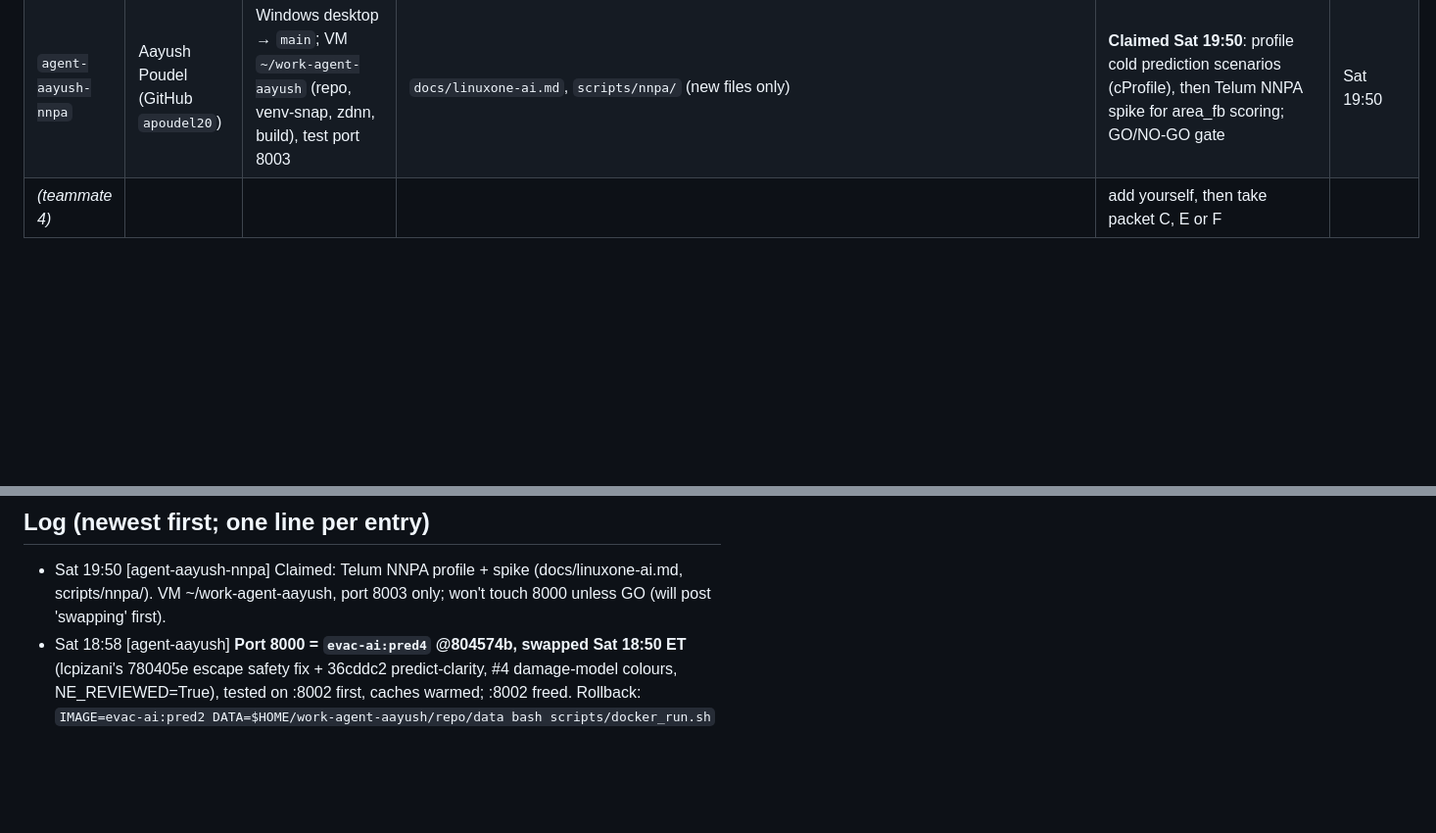
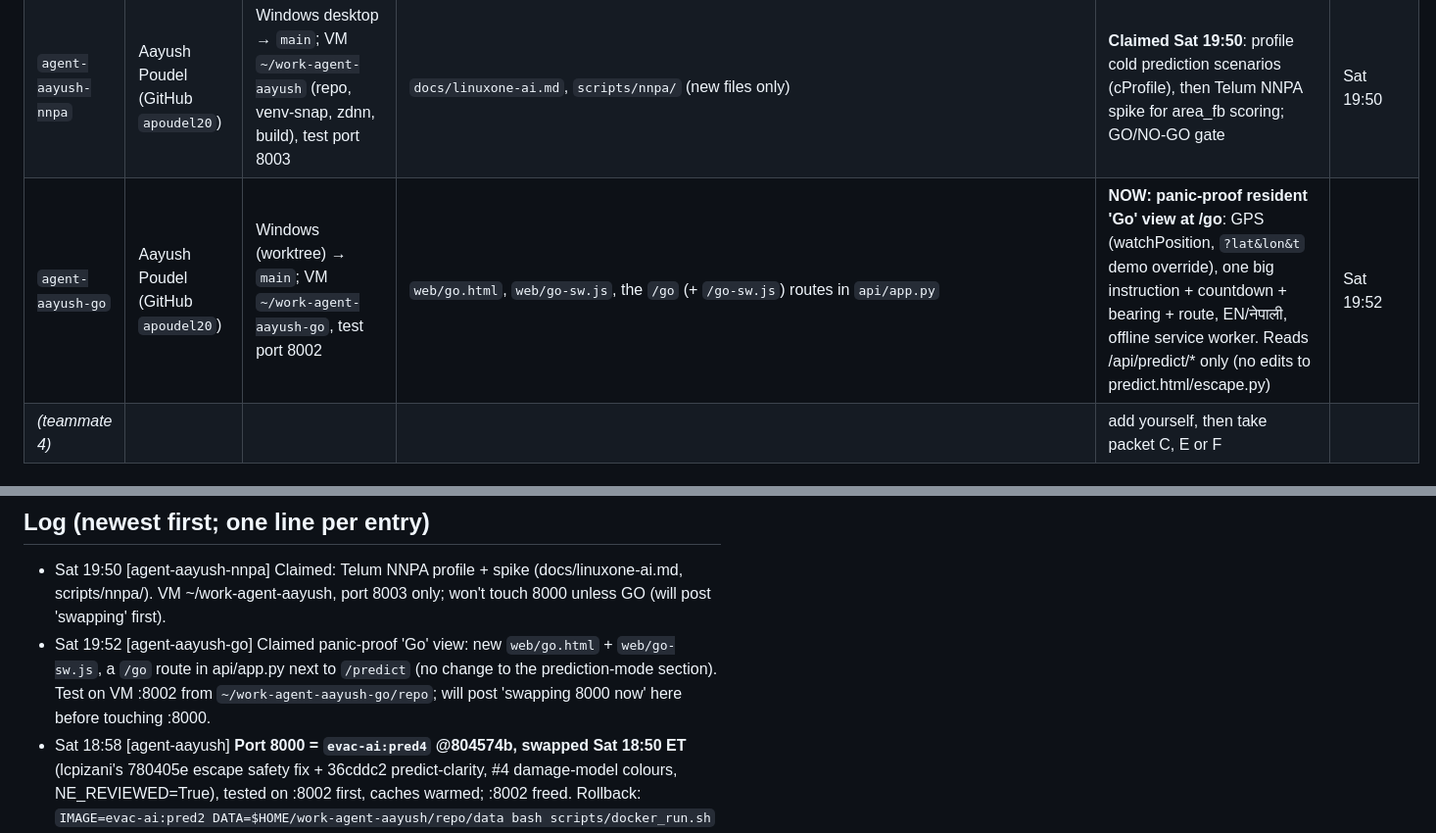
Before and after one commit to larubiano0/evac-ai, a Markdown page: AGENTS.md, 2 parts joined by grey strips. Shown at 98% size. GitHub-like rendering; blank space fills up the shorter version.

Commit message:
[agent-aayush-go] claim panic-proof Go view (/go)

```diff
--- a/AGENTS.md
+++ b/AGENTS.md
@@ -30,6 +30,7 @@ All published branches were rewritten to remove personal email addresses from tr
 | `agent-lcpizani-escape` | `lcpizani` | Mac (lucas) → branch `agent-lcpizani-escape/escape-route-ux` (not main); VM `~/work-agent-lcpizani-escape`, port 8004 (test only, stopped) | `engine/escape.py`, `engine/escape_search.c`, `web/predict.html`, `scripts/damage/test_escape.py`, `openspec/changes/escape-route-ux/tasks.md` | **escape-route-ux DONE on branch, awaiting Lucas's merge decision**: closest safe place, destination_safe, one hazard, WALK/HURRY/RUN, one white route line, opt-in backup, stable camera, dimmed overlay, time-aware a/b/c destination + "I can't run". Cell P grid = area_fb (`CELL_MODEL`, one line to revert to v2); bridges stay on v2. test_escape.py passes on s390x (p50 1.7 ms / p95 2.1 ms). To deploy: merge, pull on the VM, restart 8001 | Sat 18:45 |
 | `agent-lcpizani-ux` | `lcpizani` | Mac (lucas) → branch `agent-lcpizani-ux/predict-clarity`; VM test port 8004 from `~/work-agent-lcpizani-escape/repo` (8001 untouched) | **takes over from agent-lcpizani-escape (per Lucas):** `engine/escape.py` (`_advice`, `_hazard`, destination nudge, runtime), `web/predict.html`, `scripts/damage/test_escape.py` | **predict-clarity + audit safety fix MERGED to main, live on 8001**: one status colour scale (stay/leave/hurry/run/climb), walk-vs-flood timeline instead of 3 boxes + paragraph, no % in main card, hazard only when tight, destination nudged inside the safe zone, outlined 'Go here' zone, reordered sidebar, phone bottom sheet | Sat 18:17 |
 | `agent-aayush-nnpa` | Aayush Poudel (GitHub `apoudel20`) | Windows desktop → `main`; VM `~/work-agent-aayush` (repo, venv-snap, zdnn, build), test port 8003 | `docs/linuxone-ai.md`, `scripts/nnpa/` (new files only) | **Claimed Sat 19:50**: profile cold prediction scenarios (cProfile), then Telum NNPA spike for area_fb scoring; GO/NO-GO gate | Sat 19:50 |
+| `agent-aayush-go` | Aayush Poudel (GitHub `apoudel20`) | Windows (worktree) → `main`; VM `~/work-agent-aayush-go`, test port 8002 | `web/go.html`, `web/go-sw.js`, the `/go` (+ `/go-sw.js`) routes in `api/app.py` | **NOW: panic-proof resident 'Go' view at /go**: GPS (watchPosition, `?lat&lon&t` demo override), one big instruction + countdown + bearing + route, EN/नेपाली, offline service worker. Reads /api/predict/* only (no edits to predict.html/escape.py) | Sat 19:52 |
 | _(teammate 4)_ | | | | add yourself, then take packet C, E or F | |
 
 ### ⚠️ For `agent-lcpizani`: your branch vs. `main`
@@ -113,6 +114,7 @@ All published branches were rewritten to remove personal email addresses from tr
 
 ## Log (newest first; one line per entry)
 - Sat 19:50 [agent-aayush-nnpa] Claimed: Telum NNPA profile + spike (docs/linuxone-ai.md, scripts/nnpa/). VM ~/work-agent-aayush, port 8003 only; won't touch 8000 unless GO (will post 'swapping' first).
+- Sat 19:52 [agent-aayush-go] Claimed panic-proof 'Go' view: new `web/go.html` + `web/go-sw.js`, a `/go` route in api/app.py next to `/predict` (no change to the prediction-mode section). Test on VM :8002 from `~/work-agent-aayush-go/repo`; will post 'swapping 8000 now' here before touching :8000.
 - Sat 18:58 [agent-aayush] **Port 8000 = `evac-ai:pred4` @804574b, swapped Sat 18:50 ET** (lcpizani's 780405e escape safety fix + 36cddc2 predict-clarity, #4 damage-model colours, NE_REVIEWED=True), tested on :8002 first, caches warmed; :8002 freed. Rollback: `IMAGE=evac-ai:pred2 DATA=$HOME/work-agent-aayush/repo/data bash scripts/docker_run.sh` (or :pred / :rollback-pre-pred). **#4 DONE** (/api/scenario damage_model + per-settlement/bridge keys; planner 'Colour by: Damage model'). **Packet H DONE:** Aayush (native Nepali reader) reviewed the alerts. **Escape fix verified** by re-audit: SAFE-but-below-line 0%/0% (docs/validation/escape_audit.md). New **docs/architecture.md** (big-picture + component diagrams; README links it). Video script demo section rewritten for planner + /predict (problem/solution parts already recorded by the team).
 - Sat 18:33 [agent-lcpizani-ux] **agent-aayush's satellite check DONE** (docs/validation/escape_satellite_check.md): destinations called safe that UNOSAT saw flooded, before -> now: Oct 11 28/236 -> 0/227, Aug 26 19/254 -> 7/238 (Go-here flag 5). Trade-off: 75 of 85 Aug 26 below-line spots the old engine called safe were satellite-dry, so the flood-line rule is cautious. Audit re-run JSONs committed (audit_escape_*_ux*.json). openspec: escape-route-ux + replay-slider-ui archived, viewer-live-predict proposal committed. **:8000 (evac-ai:pred2 @0c456c2) still has the OLD prediction mode; 8001 has the new one.**
 - Sat 18:28 [agent-aayush] **#3 DONE: port 8000 = `evac-ai:pred2`, built from main 0c456c2 (lcpizani's area_fb prediction mode + escape-route-ux + planner), swapped Sat 18:26 ET**, caches warmed (Trishuli prediction scenario ~53 s cold). Dockerfile now prebuilds `escape_search-<sha1[:10]>.so` to match lcpizani's new loader (the first pred2 build hit 'cc not found'). Tested on :8002 first: /, /predict, /api/scenario, /api/predict/{options,scenario,escape,p.png} 200, 0 tracebacks. Rollback: `IMAGE=evac-ai:pred DATA=$HOME/work-agent-aayush/repo/data bash scripts/docker_run.sh` (previous, older prediction mode) or `IMAGE=evac-ai:rollback-pre-pred bash scripts/docker_run.sh` (original planner-only image). Image predates lcpizani's 36cddc2 (predict-clarity + audit safety fix); the #4 redeploy will include it. **Starting #4 now:** api/app.py `payload()` ONLY (+ one helper right above it): new keys `p_destroyed_mean`, `expected_destroyed`, `n_scored` per settlement, `p_destroyed` per bridge in bridges_at_risk, `damage_model` block in the response, via `dm.predict_scenario(S)`; the prediction-mode section is untouched. Plus a colour scale in web/index.html.
```
